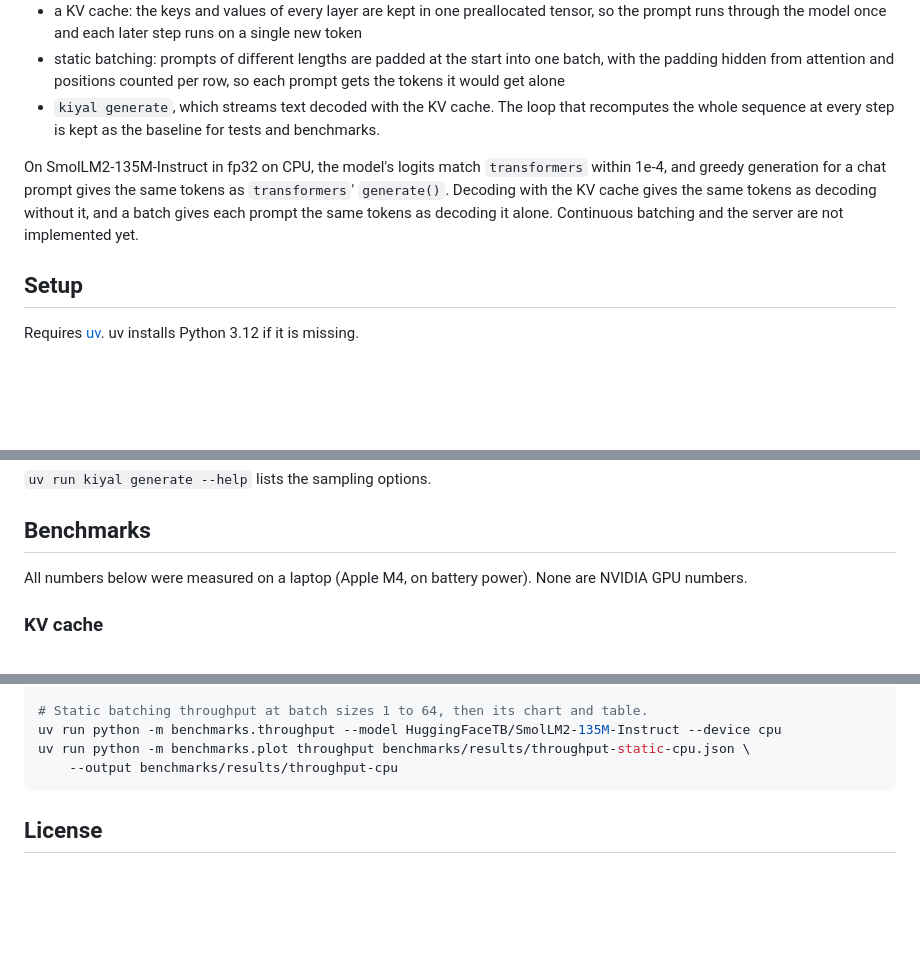
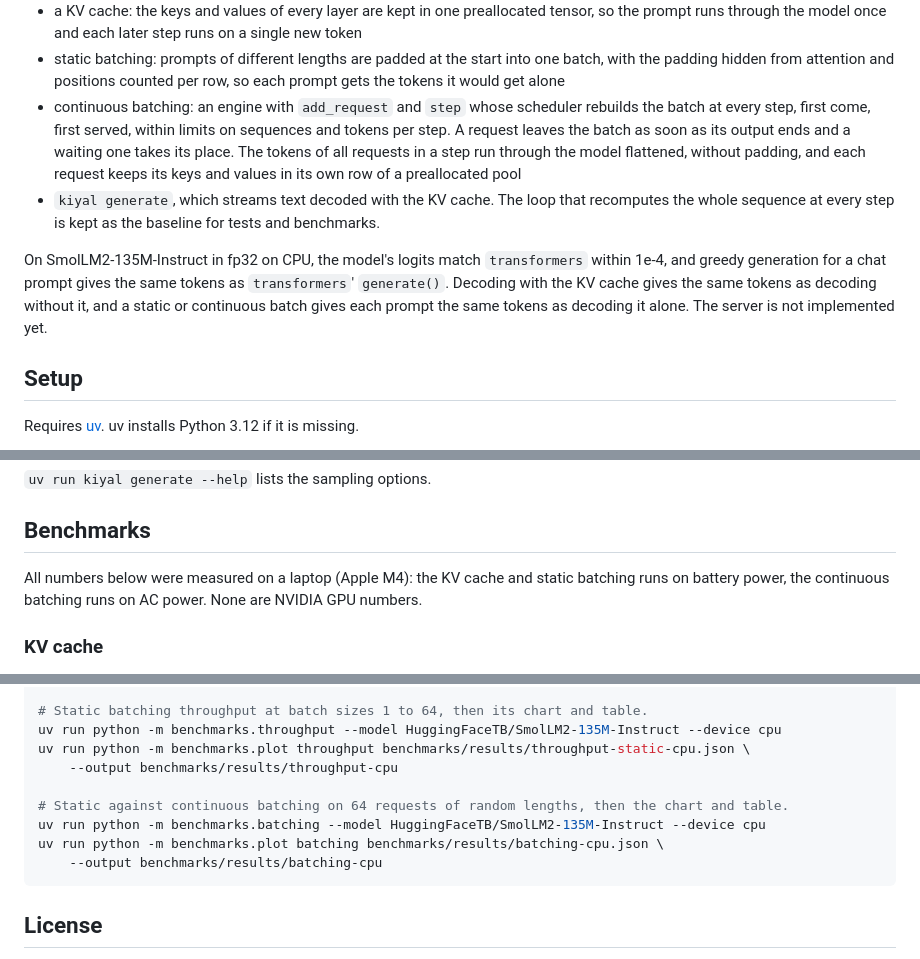
Before and after one commit to doublepunch31/kiyal, a Markdown page: README.md, 3 parts joined by grey strips. GitHub-like rendering; blank space fills up the shorter version.

````diff
--- a/README.md
+++ b/README.md
@@ -19,13 +19,18 @@ Early development. Implemented so far:
 - static batching: prompts of different lengths are padded at the start into one batch, with the
   padding hidden from attention and positions counted per row, so each prompt gets the tokens it
   would get alone
+- continuous batching: an engine with `add_request` and `step` whose scheduler rebuilds the batch
+  at every step, first come, first served, within limits on sequences and tokens per step. A
+  request leaves the batch as soon as its output ends and a waiting one takes its place. The
+  tokens of all requests in a step run through the model flattened, without padding, and each
+  request keeps its keys and values in its own row of a preallocated pool
 - `kiyal generate`, which streams text decoded with the KV cache. The loop that recomputes the
   whole sequence at every step is kept as the baseline for tests and benchmarks.
 
 On SmolLM2-135M-Instruct in fp32 on CPU, the model's logits match `transformers` within 1e-4, and
 greedy generation for a chat prompt gives the same tokens as `transformers`' `generate()`. Decoding
-with the KV cache gives the same tokens as decoding without it, and a batch gives each prompt the
-same tokens as decoding it alone. Continuous batching and the server are not implemented yet.
+with the KV cache gives the same tokens as decoding without it, and a static or continuous batch
+gives each prompt the same tokens as decoding it alone. The server is not implemented yet.
 
 ## Setup
 
@@ -61,8 +66,8 @@ uv run kiyal generate --model HuggingFaceTB/SmolLM2-135M-Instruct \
 
 ## Benchmarks
 
-All numbers below were measured on a laptop (Apple M4, on battery power). None are NVIDIA GPU
-numbers.
+All numbers below were measured on a laptop (Apple M4): the KV cache and static batching runs
+on battery power, the continuous batching runs on AC power. None are NVIDIA GPU numbers.
 
 ### KV cache
 
@@ -167,6 +218,11 @@ uv run python -m benchmarks.plot latency benchmarks/results/latency-*-cpu.json \
 uv run python -m benchmarks.throughput --model HuggingFaceTB/SmolLM2-135M-Instruct --device cpu
 uv run python -m benchmarks.plot throughput benchmarks/results/throughput-static-cpu.json \
     --output benchmarks/results/throughput-cpu
+
+# Static against continuous batching on 64 requests of random lengths, then the chart and table.
+uv run python -m benchmarks.batching --model HuggingFaceTB/SmolLM2-135M-Instruct --device cpu
+uv run python -m benchmarks.plot batching benchmarks/results/batching-cpu.json \
+    --output benchmarks/results/batching-cpu
 ```
 
 ## License
````
Also changed, not shown: other parts of README.md (+48 -2 lines), benchmarks/results/batching-cpu.md (added, +7 -0 lines), benchmarks/results/batching-mps.md (added, +7 -0 lines), benchmarks/results/batching-cpu.png (added), benchmarks/results/batching-mps.png (added), 7 other files.
